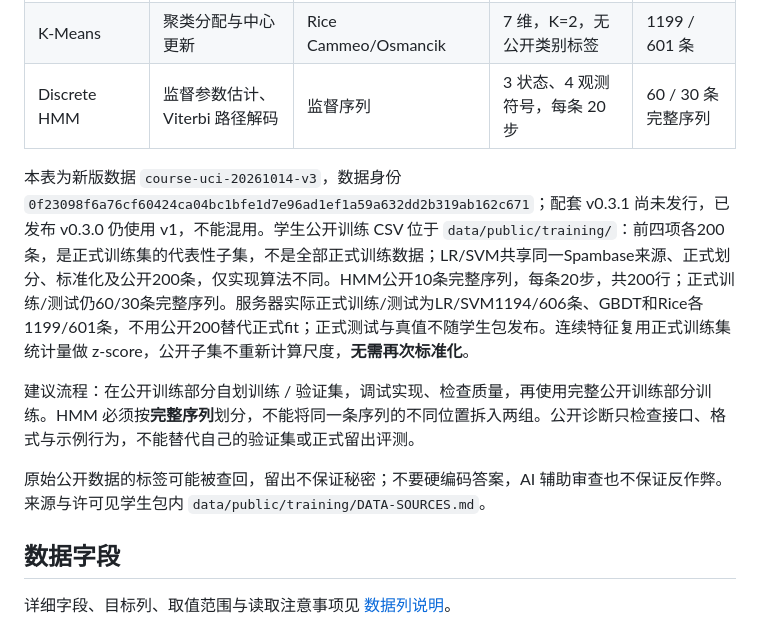
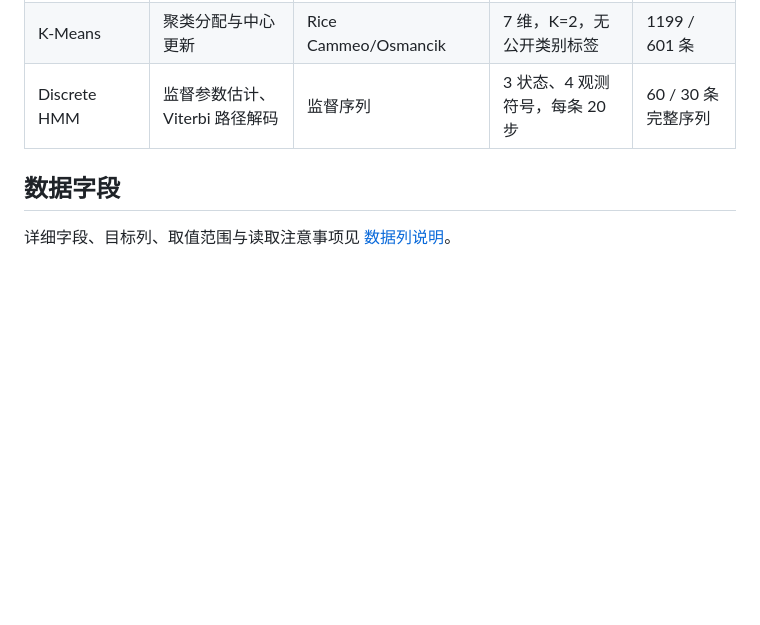
Before and after one commit to ZeroGen-Lab/ML-Assignment-1, a Markdown page: README.md, the part around the change. GitHub-like rendering; blank space fills up the shorter version.

```diff
--- a/README.md
+++ b/README.md
@@ -18,11 +18,6 @@
 |K-Means|聚类分配与中心更新|Rice Cammeo/Osmancik|7 维，K=2，无公开类别标签|1199 / 601 条|
 |Discrete HMM|监督参数估计、Viterbi 路径解码|监督序列|3 状态、4 观测符号，每条 20 步|60 / 30 条完整序列|
 
-本表为新版数据 `course-uci-20261014-v3`，数据身份 `0f23098f6a76cf60424ca04bc1bfe1d7e96ad1ef1a59a632dd2b319ab162c671`；配套 v0.3.1 尚未发行，已发布 v0.3.0 仍使用 v1，不能混用。学生公开训练 CSV 位于 `data/public/training/`：前四项各200条，是正式训练集的代表性子集，不是全部正式训练数据；LR/SVM共享同一Spambase来源、正式划分、标准化及公开200条，仅实现算法不同。HMM公开10条完整序列，每条20步，共200行；正式训练/测试仍60/30条完整序列。服务器实际正式训练/测试为LR/SVM1194/606条、GBDT和Rice各1199/601条，不用公开200替代正式fit；正式测试与真值不随学生包发布。连续特征复用正式训练集统计量做 z-score，公开子集不重新计算尺度，**无需再次标准化**。
-
-建议流程：在公开训练部分自划训练 / 验证集，调试实现、检查质量，再使用完整公开训练部分训练。HMM 必须按**完整序列**划分，不能将同一条序列的不同位置拆入两组。公开诊断只检查接口、格式与示例行为，不能替代自己的验证集或正式留出评测。
-
-原始公开数据的标签可能被查回，留出不保证秘密；不要硬编码答案，AI 辅助审查也不保证反作弊。来源与许可见学生包内 `data/public/training/DATA-SOURCES.md`。
 
 ## 数据字段
 
```
